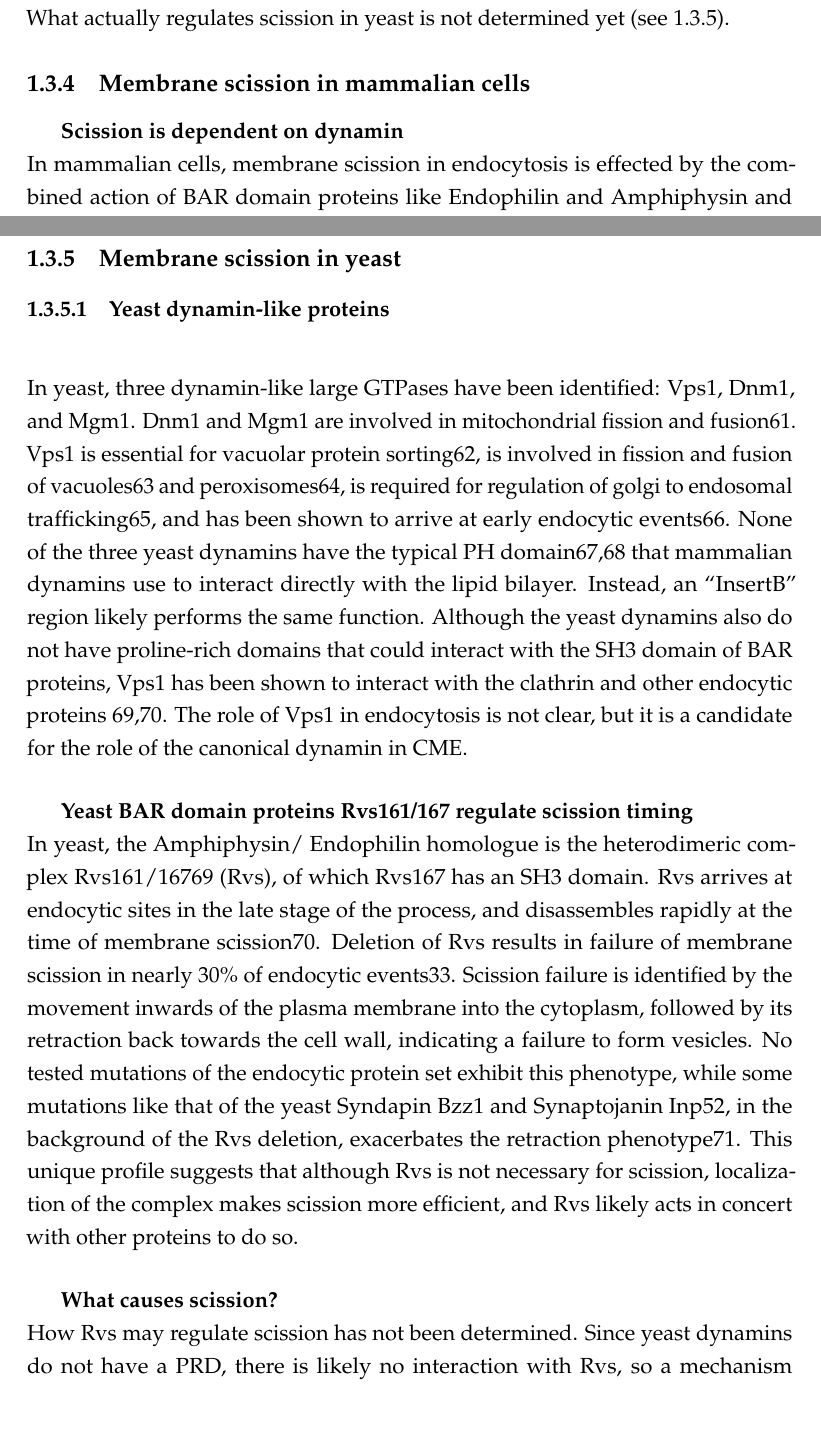
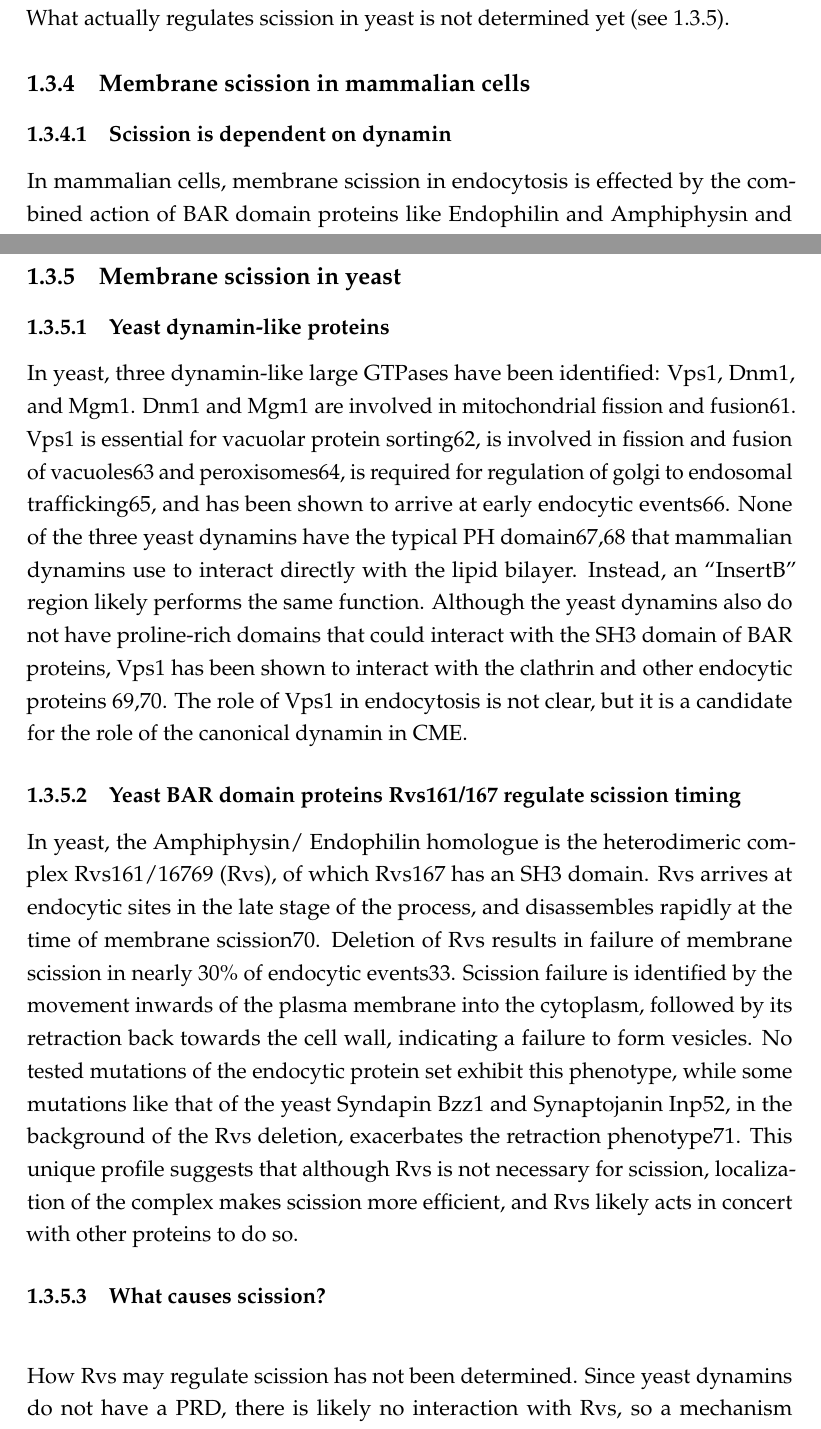
Before and after one commit to deepikaamenon/thesis_2021, a LaTeX thesis (main.tex, which reads Chapters/Intro.tex): two parts of pages 23 and 25 of 31, joined at a grey line, cut so that both start at the same text. Compiled offline with pdfLaTeX.

Commit message:
txs auto checkin

```diff
--- a/Chapters/Intro.tex
+++ b/Chapters/Intro.tex
@@ -57,8 +57,7 @@ Clathrin and associated proteins do not only interact with the plasma membrane.
 
 
 \subsection{Membrane scission in mammalian cells}
-		\subparagraph{Scission is dependent on dynamin}
-		\mbox{} \\
+		\subsubsection{Scission is dependent on dynamin}
 		In mammalian cells, membrane scission in endocytosis is effected by the combined action of BAR domain proteins like Endophilin and Amphiphysin and the GTPase dynamin 28.  Dynamin was discovered as a microtubule interacting protein 29, and since has been shown to have a pivotal role in membrane scission and fission at many different organelles across the cell. The importance of Dynamin was demonstrated in a temperature sensitive mutant of the Drosophila shibire gene, which results in paralysis of flies at the non-permissive temperature, from failure to form synaptic vesicles 30–32. Shibire codes multiple isoforms of dynamin that are differentially expressed across the organism 33. Deletion of dynamin isoforms results in initiation of clathrin-coated pits, but vesicle formation is disrupted, resulting in accumulation of a large number of long tubes 28.
 
 
@@ -76,18 +73,16 @@ Clathrin and associated proteins do not only interact with the plasma membrane.
 
 	\subsection{Membrane scission in yeast} \label {yeast_scission}
 		\subsubsection{Yeast dynamin-like proteins}
-		\mbox{} \\
 		In yeast, three dynamin-like large GTPases have been identified: Vps1, Dnm1, and Mgm1. Dnm1 and Mgm1 are involved in mitochondrial fission and fusion61. Vps1 is essential for vacuolar protein sorting62, is involved in fission and fusion of vacuoles63 and peroxisomes64, is required for regulation of golgi to endosomal trafficking65, and has been shown to arrive at early endocytic events66. None of the three yeast dynamins have the typical PH domain67,68 that mammalian dynamins use to interact directly with the lipid bilayer. Instead, an “InsertB” region likely performs the same function. Although the yeast dynamins also do not have proline-rich domains that could interact with the SH3 domain of BAR proteins, Vps1 has been shown to interact with the clathrin and other endocytic proteins 69,70. The role of Vps1 in endocytosis is not clear, but it is a candidate for the role of the canonical dynamin in CME.
 
-		\subparagraph{Yeast BAR domain proteins Rvs161/167 regulate scission timing}
-		\mbox{} \\
+		\subsubsection{Yeast BAR domain proteins Rvs161/167 regulate scission timing}
 		In yeast, the Amphiphysin/ Endophilin homologue is the heterodimeric complex Rvs161/16769 (Rvs), of which Rvs167 has an SH3 domain. Rvs arrives at endocytic sites in the late stage of the process, and disassembles rapidly at the time of membrane scission70. Deletion of Rvs results in failure of membrane scission in nearly 30\% of endocytic events33. Scission failure is identified by the movement inwards of the plasma membrane into the cytoplasm, followed by its retraction back towards the cell wall, indicating a failure to form vesicles. No tested mutations of the endocytic protein set exhibit this phenotype, while some mutations like that of the yeast Syndapin Bzz1 and Synaptojanin Inp52, in the background of the Rvs deletion, exacerbates the retraction phenotype71. This unique profile suggests that although Rvs is not necessary for scission, localization of the complex makes scission more efficient, and Rvs likely acts in concert with other proteins to do so.
 
-		\subparagraph{What causes scission?}
+		\subsubsection{What causes scission?}
 		\mbox{} \\
 		How Rvs may regulate scission has not been determined. Since yeast dynamins do not have a PRD, there is likely no interaction with Rvs, so a mechanism that does not involve a PRD-SH3 interaction like in mammalian cells is likely necessary. Yeast cells are under high turgor pressure that makes forces from actin polymerization necessary for invagination72,73. There is therefore likely to be some interplay between scission-stage proteins and the actin network that could modulate the final shape transitions.
 
-		\subparagraph{Proposed scission mechanisms}
+			\subparagraph{Proposed scission mechanisms}
 
 
 \section{BAR domain proteins}
```
Also changed, not shown: Chapters/Intro.tex (6 more changed lines).
